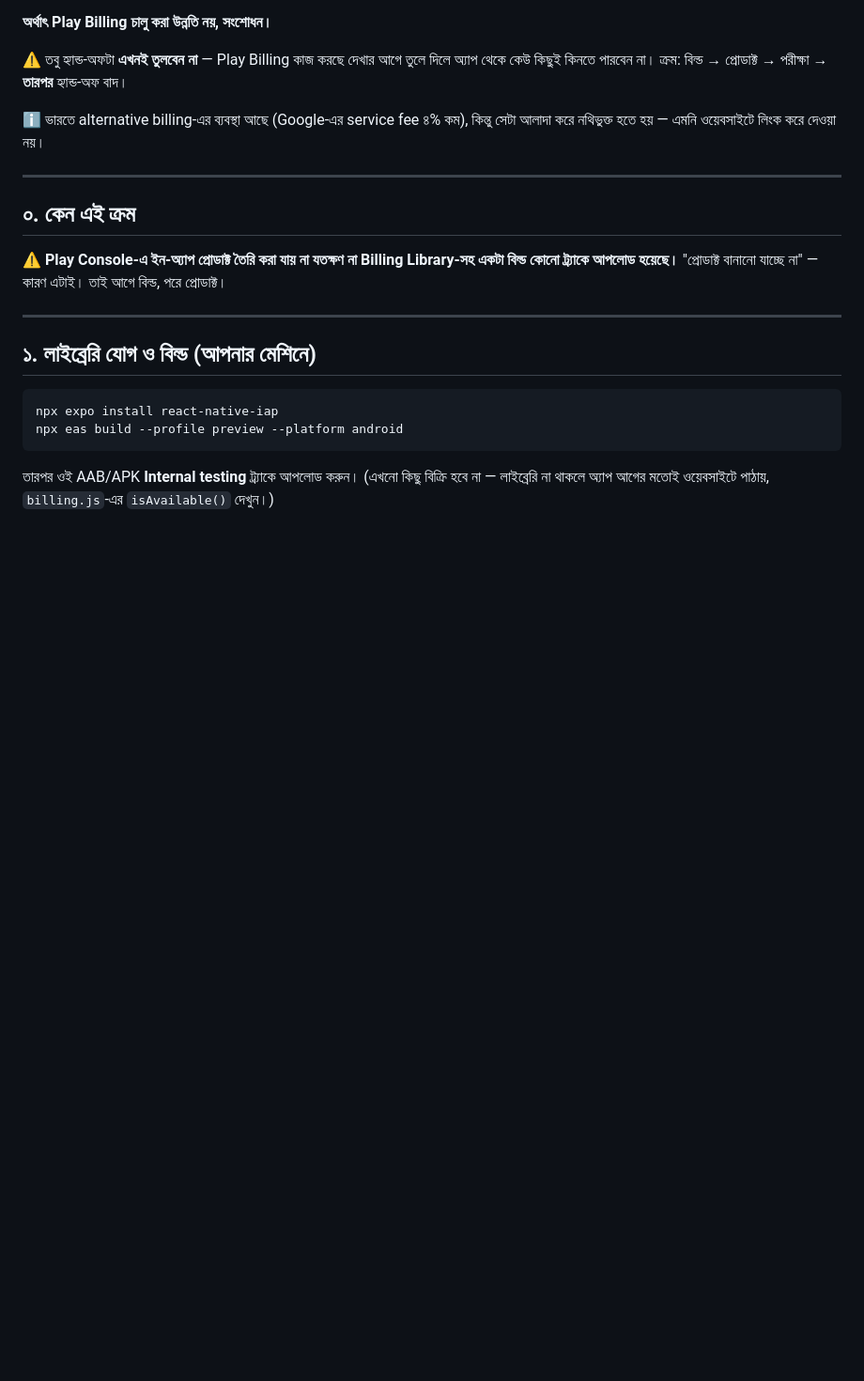
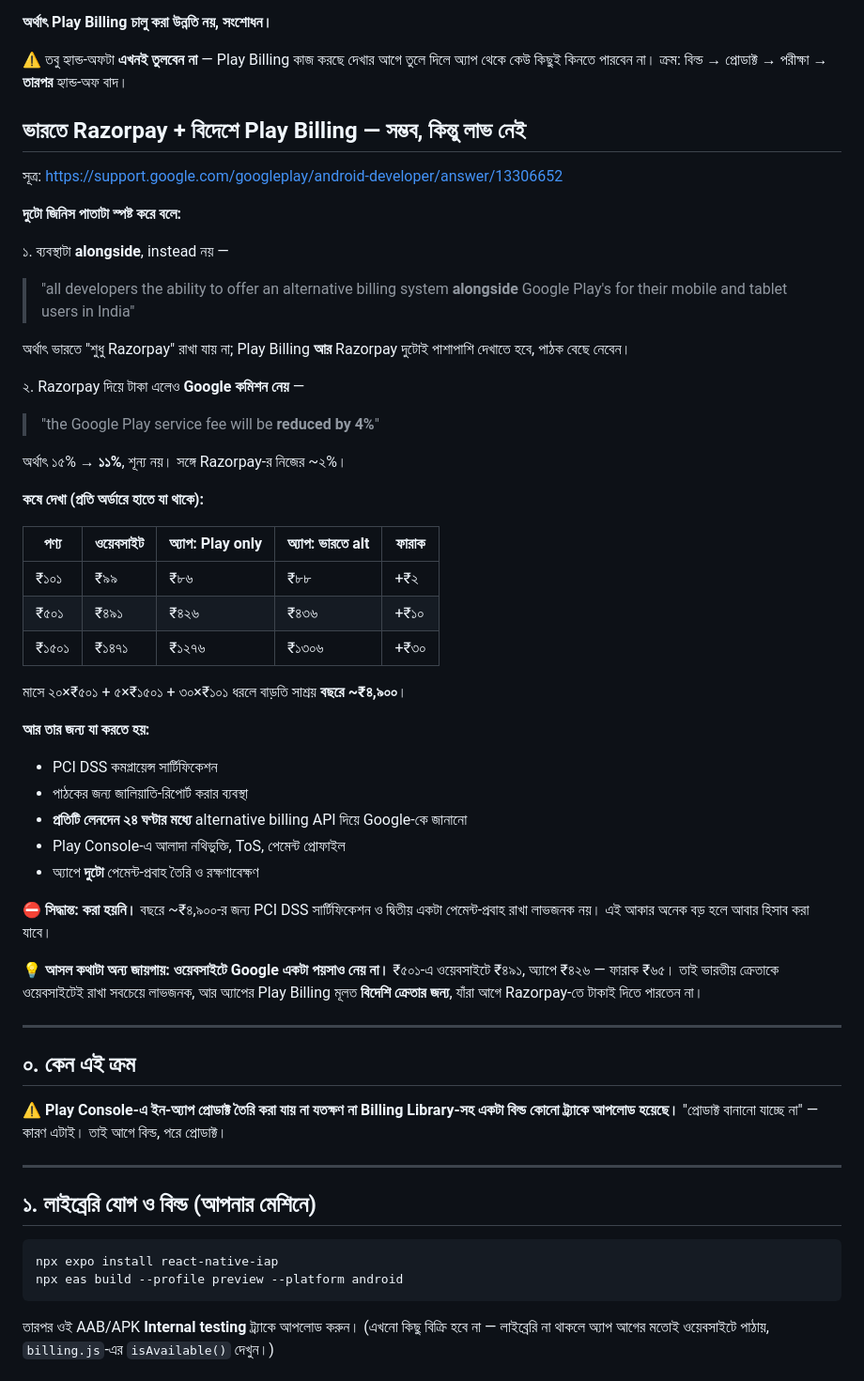
Before and after one commit to MyAstrology/myastrology-app, a Markdown page: PLAY-BILLING-SETUP.md, the part around the change. Shown at 94% size. GitHub-like rendering; blank space fills up the shorter version.

Commit message:
ভারতে alternative billing — Google-এর পাতায় যাচাই করে, হিসাব কষে বাদ
সহকর্মীর দুটো প্রশ্ন: (ক) ভারতে Razorpay ও বিদেশে Play Billing রাখা যায়
কি না, (খ) Razorpay হলে Google কমিশন নেয় কি না।

Google-এর নিজের পাতা (answer/13306652) দুটোরই উত্তর দেয়:
· ব্যবস্থাটা "alongside Google Play's" — instead নয়। ভারতে "শুধু
  Razorpay" রাখা যায় না, দুটোই পাশাপাশি দেখাতে হয়।
· কমিশন থাকেই — "the Google Play service fee will be reduced by 4%",
  অর্থাৎ ১৫% → ১১%, শূন্য নয়। সঙ্গে Razorpay-র নিজের ~২%।

কষে দেখা বাড়তি লাভ: ₹১০১-এ ₹২ · ₹৫০১-এ ₹১০ · ₹১৫০১-এ ₹৩০ —
বর্তমান অনুমানে বছরে ~₹৪,৯০০। খরচ: PCI DSS সার্টিফিকেশন,
জালিয়াতি-রিপোর্টের ব্যবস্থা, প্রতিটি লেনদেন ২৪ ঘণ্টায় API দিয়ে
Google-কে জানানো, আর অ্যাপে দুটো পেমেন্ট-প্রবাহ।

⛔ করা হয়নি — এই আকারে লাভজনক নয়। উদ্ধৃতি ও সংখ্যা দুই জায়গায় লেখা
রইল যাতে প্রশ্নটা আবার অনুমানে না মেটে।

Co-Authored-By: Claude Opus 5 <noreply@anthropic.com>
Claude-Session: https://claude.ai/code/session_012i3NERXMhNh4JJSrPbHpSc

```diff
--- a/PLAY-BILLING-SETUP.md
+++ b/PLAY-BILLING-SETUP.md
@@ -50,8 +50,50 @@ Razorpay। PDF হলো "digital items", তাই এটা ওই নিষ
 তুলে দিলে অ্যাপ থেকে কেউ কিছুই কিনতে পারবেন না। ক্রম: বিল্ড → প্রোডাক্ট →
 পরীক্ষা → **তারপর** হ্যান্ড-অফ বাদ।
 
-ℹ️ ভারতে alternative billing-এর ব্যবস্থা আছে (Google-এর service fee ৪% কম),
-কিন্তু সেটা আলাদা করে নথিভুক্ত হতে হয় — এমনি ওয়েবসাইটে লিংক করে দেওয়া নয়।
+## ভারতে Razorpay + বিদেশে Play Billing — সম্ভব, কিন্তু লাভ নেই
+
+সূত্র: <https://support.google.com/googleplay/android-developer/answer/13306652>
+
+**দুটো জিনিস পাতাটা স্পষ্ট করে বলে:**
+
+১. ব্যবস্থাটা **alongside**, instead নয় —
+   > "all developers the ability to offer an alternative billing system
+   > **alongside** Google Play's for their mobile and tablet users in India"
+
+   অর্থাৎ ভারতে "শুধু Razorpay" রাখা যায় না; Play Billing **আর** Razorpay
+   দুটোই পাশাপাশি দেখাতে হবে, পাঠক বেছে নেবেন।
+
+২. Razorpay দিয়ে টাকা এলেও **Google কমিশন নেয়** —
+   > "the Google Play service fee will be **reduced by 4%**"
+
+   অর্থাৎ ১৫% → **১১%**, শূন্য নয়। সঙ্গে Razorpay-র নিজের ~২%।
+
+**কষে দেখা (প্রতি অর্ডারে হাতে যা থাকে):**
+
+| পণ্য | ওয়েবসাইট | অ্যাপ: Play only | অ্যাপ: ভারতে alt | ফারাক |
+|---|---|---|---|---|
+| ₹১০১ | ₹৯৯ | ₹৮৬ | ₹৮৮ | +₹২ |
+| ₹৫০১ | ₹৪৯১ | ₹৪২৬ | ₹৪৩৬ | +₹১০ |
+| ₹১৫০১ | ₹১৪৭১ | ₹১২৭৬ | ₹১৩০৬ | +₹৩০ |
+
+মাসে ২০×₹৫০১ + ৫×₹১৫০১ + ৩০×₹১০১ ধরলে বাড়তি সাশ্রয় **বছরে ~₹৪,৯০০**।
+
+**আর তার জন্য যা করতে হয়:**
+- PCI DSS কমপ্লায়েন্স সার্টিফিকেশন
+- পাঠকের জন্য জালিয়াতি-রিপোর্ট করার ব্যবস্থা
+- **প্রতিটি লেনদেন ২৪ ঘণ্টার মধ্যে** alternative billing API দিয়ে Google-কে
+  জানানো
+- Play Console-এ আলাদা নথিভুক্তি, ToS, পেমেন্ট প্রোফাইল
+- অ্যাপে **দুটো** পেমেন্ট-প্রবাহ তৈরি ও রক্ষণাবেক্ষণ
+
+⛔ **সিদ্ধান্ত: করা হয়নি।** বছরে ~₹৪,৯০০-র জন্য PCI DSS সার্টিফিকেশন ও
+দ্বিতীয় একটা পেমেন্ট-প্রবাহ রাখা লাভজনক নয়। এই আকার অনেক বড় হলে আবার
+হিসাব করা যাবে।
+
+💡 **আসল কথাটা অন্য জায়গায়:** **ওয়েবসাইটে Google একটা পয়সাও নেয় না।**
+₹৫০১-এ ওয়েবসাইটে ₹৪৯১, অ্যাপে ₹৪২৬ — ফারাক ₹৬৫। তাই ভারতীয় ক্রেতাকে
+ওয়েবসাইটেই রাখা সবচেয়ে লাভজনক, আর অ্যাপের Play Billing মূলত **বিদেশি
+ক্রেতার জন্য**, যাঁরা আগে Razorpay-তে টাকাই দিতে পারতেন না।
 
 ---
 
```
Also changed, not shown: CLAUDE.md (+22 -0 lines).
